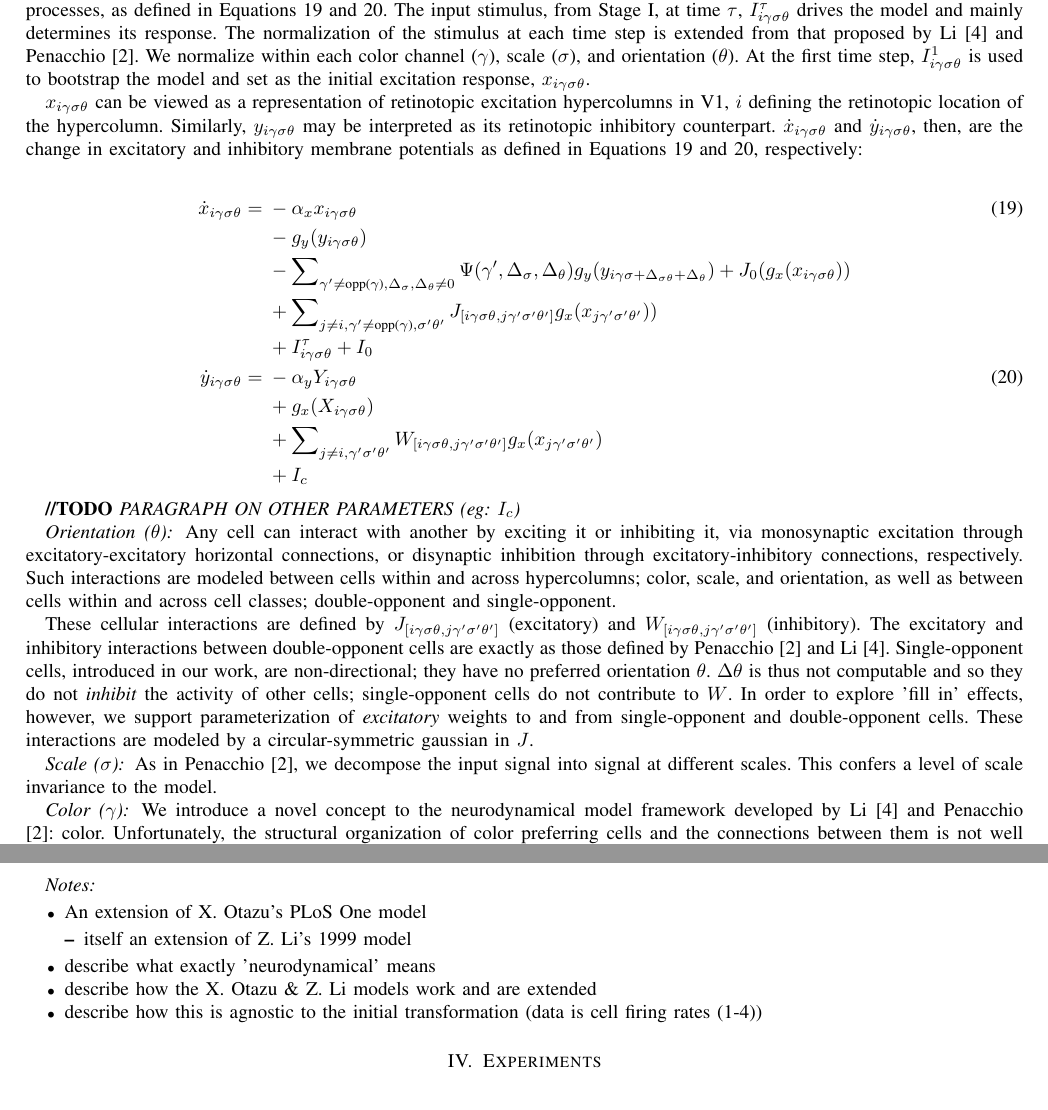
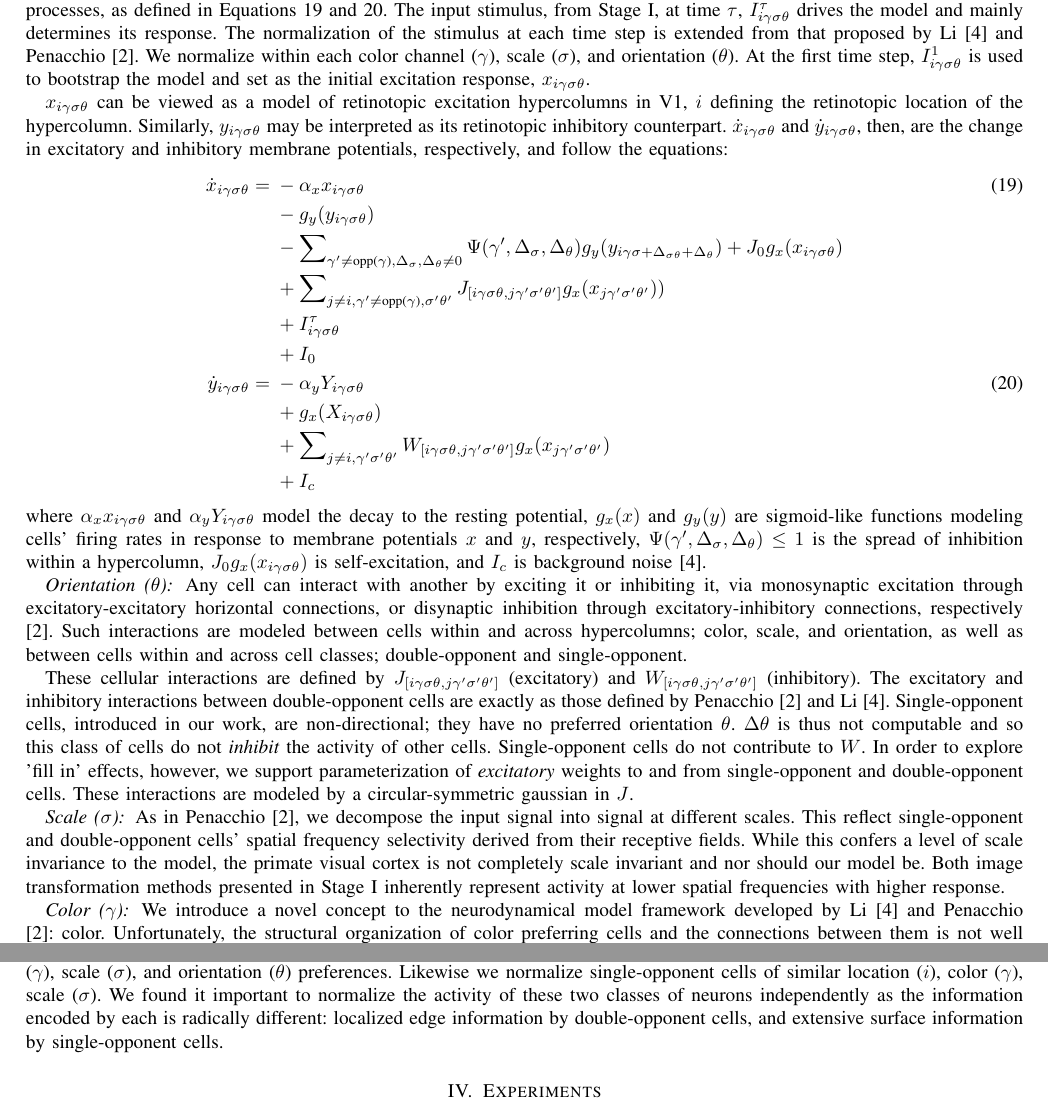
Before and after one commit to connollyst/color-induction-thesis, a LaTeX thesis (MasterThesis.tex): two parts of pages 9 and 10 of 11 before the commit and two parts of pages 9 and 10 of 12 after it, joined at a grey line, cut so that both start at the same text. Compiled offline with pdfLaTeX.

Commit message:
Added details on big equation

```diff
--- a/MasterThesis.tex
+++ b/MasterThesis.tex
@@ -850,8 +850,7 @@ As all color channels are $0$ centered, we can easily split them into independen
 
 Stage I of the proposed method focuses on the description of color in a biologically meaningful form, of which we've described two distinct approaches. Stage II is to further process this data in an iterative computational model of neurodynamical processes, as defined in Equations \ref{eq:delta-x} and \ref{eq:delta-y}. The input stimulus, from Stage I, at time $\tau$, $I^\tau_{i\gamma\sigma\theta}$ drives the model and mainly determines its response. The normalization of the stimulus at each time step is extended from that proposed by Li \cite{li:1999} and Penacchio \cite{otazu:plosone}. We normalize within each color channel ($\gamma$), scale ($\sigma$), and orientation ($\theta$). At the first time step, $I^1_{i\gamma\sigma\theta}$ is used to bootstrap the model and set as the initial excitation response, $x_{i\gamma\sigma\theta}$.
 
-$x_{i\gamma\sigma\theta}$ can be viewed as a representation of retinotopic excitation hypercolumns in V1, $i$ defining the retinotopic location of the hypercolumn. Similarly, $y_{i\gamma\sigma\theta}$ may be interpreted as its retinotopic inhibitory counterpart. $\dot{x}_{i\gamma\sigma\theta}$ and $\dot{y}_{i\gamma\sigma\theta}$, then, are the change in excitatory and inhibitory membrane potentials as defined in Equations \ref{eq:delta-x} and \ref{eq:delta-y}, respectively:
-
+$x_{i\gamma\sigma\theta}$ can be viewed as a model of retinotopic excitation hypercolumns in V1, $i$ defining the retinotopic location of the hypercolumn. Similarly, $y_{i\gamma\sigma\theta}$ may be interpreted as its retinotopic inhibitory counterpart. $\dot{x}_{i\gamma\sigma\theta}$ and $\dot{y}_{i\gamma\sigma\theta}$, then, are the change in excitatory and inhibitory membrane potentials, respectively, and follow the equations:
 \begin{align}
     \dot{x}_{i\gamma\sigma\theta} &= \begin{aligned}[t]
         & - \alpha_{x}x_{i\gamma\sigma\theta} \label{eq:delta-x} \\
@@ -859,10 +858,11 @@ $x_{i\gamma\sigma\theta}$ can be viewed as a representation of retinotopic excit
         & - \sum\nolimits_{\gamma' \neq \text{opp($\gamma$)},\Delta_{\sigma},\Delta_{\theta} \neq 0}
             \Psi(\gamma',\Delta_{\sigma},\Delta_{\theta})
             g_y(y_{i\gamma\sigma + \Delta_{\sigma\theta} + \Delta_{\theta}})
-            + J_0(g_x(x_{i\gamma\sigma\theta})) \\
+            + J_0g_x(x_{i\gamma\sigma\theta}) \\
         & + \sum\nolimits_{j \neq i,\gamma' \neq \text{opp($\gamma$)},\sigma'\theta'}
             J_{[i\gamma\sigma\theta, j\gamma'\sigma'\theta']}g_x(x_{j\gamma'\sigma'\theta'})) \\
-        & + I^\tau_{i\gamma\sigma\theta} + I_0
+        & + I^\tau_{i\gamma\sigma\theta} \\
+        & + I_0
         \end{aligned} \\
     \dot{y}_{i\gamma\sigma\theta} &= \begin{aligned}[t]
         & - \alpha_{y}Y_{i\gamma\sigma\theta} \label{eq:delta-y} \\
@@ -872,18 +872,15 @@ $x_{i\gamma\sigma\theta}$ can be viewed as a representation of retinotopic excit
         & + I_{c}
        \end{aligned}
 \end{align}
-
-\textbf{//TODO} \textit{PARAGRAPH ON OTHER PARAMETERS (eg: $I_{c}$)}
+where $\alpha_{x}x_{i\gamma\sigma\theta}$ and $\alpha_{y}Y_{i\gamma\sigma\theta}$ model the decay to the resting potential, $g_x(x)$ and $g_y(y)$ are sigmoid-like functions modeling cells' firing rates in response to membrane potentials $x$ and $y$, respectively, $\Psi(\gamma',\Delta_{\sigma},\Delta_{\theta}) \leq 1$ is the spread of inhibition within a hypercolumn, $J_0g_x(x_{i\gamma\sigma\theta})$ is self-excitation, and $I_c$ is background noise \cite{li:1999}.
 
 \subsubsection*{Orientation ($\theta$)}
-Any cell can interact with another by exciting it or inhibiting it, via monosynaptic excitation through excitatory-excitatory horizontal connections, or disynaptic inhibition through excitatory-inhibitory connections, respectively. Such interactions are modeled between cells within and across hypercolumns; color, scale, and orientation, as well as between cells within and across cell classes; double-opponent and single-opponent.
+Any cell can interact with another by exciting it or inhibiting it, via monosynaptic excitation through excitatory-excitatory horizontal connections, or disynaptic inhibition through excitatory-inhibitory connections, respectively \cite{otazu:plosone}. Such interactions are modeled between cells within and across hypercolumns; color, scale, and orientation, as well as between cells within and across cell classes; double-opponent and single-opponent.
 
-These cellular interactions are defined by $J_{[i\gamma\sigma\theta, j\gamma'\sigma'\theta']}$ (excitatory) and $W_{[i\gamma\sigma\theta, j\gamma'\sigma'\theta']}$ (inhibitory). The excitatory and inhibitory interactions between double-opponent cells are exactly as those defined by Penacchio \cite{otazu:plosone} and Li \cite{li:1999}. Single-opponent cells, introduced in our work, are non-directional; they have no preferred orientation $\theta$. $\Delta\theta$ is thus not computable and so they do not \textit{inhibit} the activity of other cells; single-opponent cells do not contribute to $W$. In order to explore 'fill in' effects, however, we support parameterization of \textit{excitatory} weights to and from single-opponent and double-opponent cells. These interactions are modeled by a circular-symmetric gaussian in $J$.
-
+These cellular interactions are defined by $J_{[i\gamma\sigma\theta, j\gamma'\sigma'\theta']}$ (excitatory) and $W_{[i\gamma\sigma\theta, j\gamma'\sigma'\theta']}$ (inhibitory). The excitatory and inhibitory interactions between double-opponent cells are exactly as those defined by Penacchio \cite{otazu:plosone} and Li \cite{li:1999}. Single-opponent cells, introduced in our work, are non-directional; they have no preferred orientation $\theta$. $\Delta\theta$ is thus not computable and so this class of cells do not \textit{inhibit} the activity of other cells. Single-opponent cells do not contribute to $W$. In order to explore 'fill in' effects, however, we support parameterization of \textit{excitatory} weights to and from single-opponent and double-opponent cells. These interactions are modeled by a circular-symmetric gaussian in $J$.
 
 \subsubsection*{Scale ($\sigma$)}
-As in Penacchio \cite{otazu:plosone}, we decompose the input signal into signal at different scales. This confers a level of scale invariance to the model.
-
+As in Penacchio \cite{otazu:plosone}, we decompose the input signal into signal at different scales. This reflect single-opponent and double-opponent cells' spatial frequency selectivity derived from their receptive fields. While this confers a level of scale invariance to the model, the primate visual cortex is not completely scale invariant and nor should our model be. Both image transformation methods presented in Stage I inherently represent activity at lower spatial frequencies with higher response.
 
 \subsubsection*{Color ($\gamma$)}
 We introduce a novel concept to the neurodynamical model framework developed by Li \cite{li:1999} and Penacchio \cite{otazu:plosone}: color. Unfortunately, the structural organization of color preferring cells and the connections between them is not well understood and leading theories are still quite controversial \cite{shapley:2011}. We herein define a set of \textit{logical} rules of interaction opponent color cells (including achromatic cells).
@@ -892,17 +889,8 @@ If a cell is stimulated, it excites nearby cells of the same orientation and sca
 
 We propose that these rules of interaction are logical as only opponent colors are mutually exclusive. While a bluish yellow line is not permissible in the opponent colorspace, a bluish green, bluish red, bright blue, or dark blue line is entirely plausible. Each of the possible combinations are equally probable and so the excitatory-excitatory connections between cells of these color preferences are equally weighed. These excitatory and inhibitory rules are encoded in $J$ and $W$, respectively.
 
-
-\subsubsection*{Notes}
-\begin{itemize}
-    \item An extension of X. Otazu's PLoS One model
-    \begin{itemize}
-        \item itself an extension of Z. Li's 1999 model
-    \end{itemize}
-    \item describe what exactly 'neurodynamical' means
-    \item describe how the X. Otazu \& Z. Li models work and are extended
-    \item describe how this is agnostic to the initial transformation (data is cell firing rates (1-4))
-\end{itemize}
+\subsubsection*{Activity Normalization ($I_0$)}
+The general and local normalization of activities \cite{heeger:1992} has been extended from its used by Li \cite{li:1999} and Penacchio \cite{otazu:plosone}. We normalize excitatory membrane potentials within double-opponent cells of similar location ($i$), color ($\gamma$), scale ($\sigma$), and orientation ($\theta$) preferences. Likewise we normalize single-opponent cells of similar location ($i$), color ($\gamma$), scale ($\sigma$). We found it important to normalize the activity of these two classes of neurons independently as the information encoded by each is radically different: localized edge information by double-opponent cells, and extensive surface information by single-opponent cells.
 
 
 %%%%%%%%%%%%%%%%%%%%%%%%%%%%%%%%%%%%%%%%%%%%%%%%%%%%%%%%%%%%%%%%
```
Also changed, not shown: MasterThesis.pdf.
